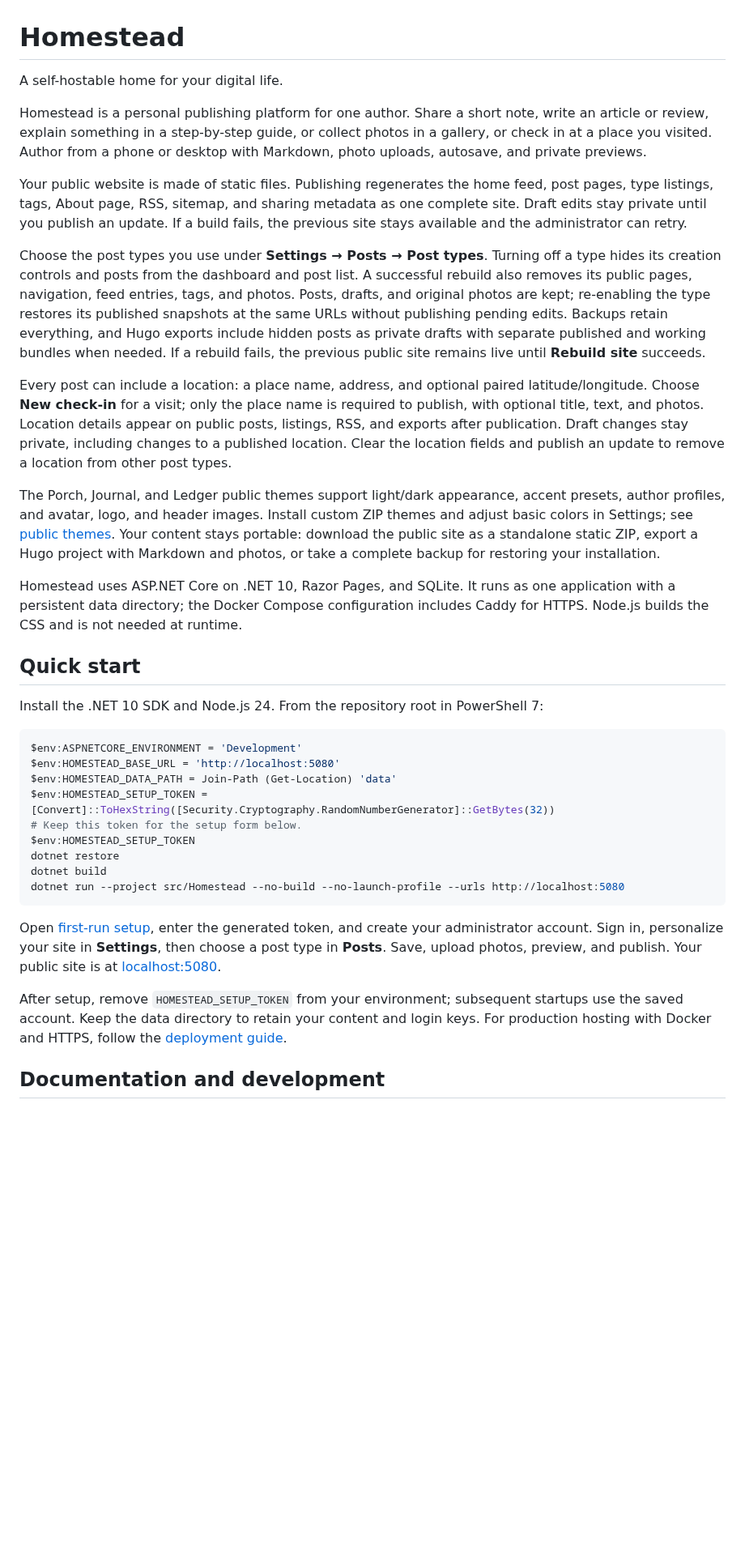
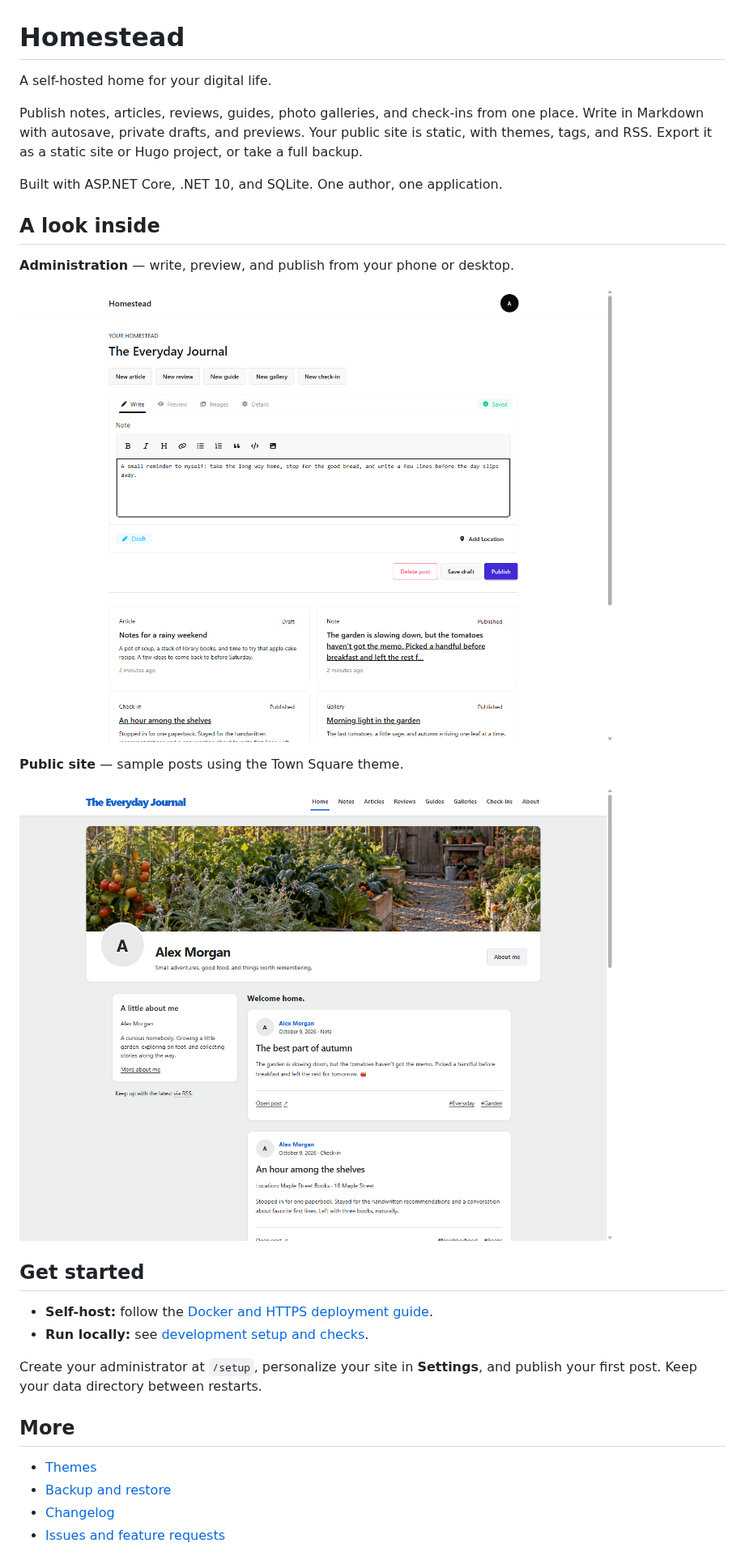
Before and after one commit to adamdriscoll/homestead, a Markdown page: README.md, the part around one of its changes. Shown at 81% size. Drawn GitHub-style; pictures changed too: docs/screenshots/admin.png (added), docs/screenshots/public-site.png (added); blank space fills up the shorter version.

````diff
--- a/README.md
+++ b/README.md
@@ -1,69 +1,36 @@
 # Homestead
 
-A self-hostable home for your digital life.
+A self-hosted home for your digital life.
 
-Homestead is a personal publishing platform for one author. Share a short note,
-write an article or review, explain something in a step-by-step guide, or collect
-photos in a gallery, or check in at a place you visited. Author from a phone or
-desktop with Markdown, photo uploads, autosave, and private previews.
+Publish notes, articles, reviews, guides, photo galleries, and check-ins from one
+place. Write in Markdown with autosave, private drafts, and previews. Your public
+site is static, with themes, tags, and RSS. Export it as a static site or Hugo
+project, or take a full backup.
 
-Your public website is made of static files. Publishing regenerates the home feed,
-post pages, type listings, tags, About page, RSS, sitemap, and sharing metadata as
-one complete site. Draft edits stay private until you publish an update. If a build
-fails, the previous site stays available and the administrator can retry.
+Built with ASP.NET Core, .NET 10, and SQLite. One author, one application.
 
-Choose the post types you use under **Settings → Posts → Post types**. Turning
-off a type hides its creation controls and posts from the dashboard and post list.
-A successful rebuild also removes its public pages, navigation, feed entries,
-tags, and photos. Posts, drafts, and original photos are kept; re-enabling the type
-restores its published snapshots at the same URLs without publishing pending edits.
-Backups retain everything, and Hugo exports include hidden posts as private drafts
-with separate published and working bundles when needed. If a rebuild fails, the
-previous public site remains live until **Rebuild site** succeeds.
+## A look inside
 
-Every post can include a location: a place name, address, and optional paired
-latitude/longitude. Choose **New check-in** for a visit; only the place name is
-required to publish, with optional title, text, and photos. Location details appear
-on public posts, listings, RSS, and exports after publication. Draft changes stay
-private, including changes to a published location. Clear the location fields and
-publish an update to remove a location from other post types.
+**Administration** — write, preview, and publish from your phone or desktop.
 
-The Porch, Journal, and Ledger public themes support light/dark appearance, accent
-presets, author profiles, and avatar, logo, and header images. Install custom ZIP
-themes and adjust basic colors in Settings; see [public themes](docs/themes.md).
-Your content stays portable: download the
-public site as a standalone static ZIP, export a Hugo project with Markdown and
-photos, or take a complete backup for restoring your installation.
+![Homestead administration with the note editor and recent posts](docs/screenshots/admin.png)
 
-Homestead uses ASP.NET Core on .NET 10, Razor Pages, and SQLite. It runs as one
-application with a persistent data directory; the Docker Compose configuration
-includes Caddy for HTTPS. Node.js builds the CSS and is not needed at runtime.
+**Public site** — sample posts using the Town Square theme.
 
-## Quick start
+![Homestead public site with the Town Square theme](docs/screenshots/public-site.png)
 
-Install the .NET 10 SDK and Node.js 24. From the repository root in PowerShell 7:
+## Get started
 
-```powershell
-$env:ASPNETCORE_ENVIRONMENT = 'Development'
-$env:HOMESTEAD_BASE_URL = 'http://localhost:5080'
-$env:HOMESTEAD_DATA_PATH = Join-Path (Get-Location) 'data'
-$env:HOMESTEAD_SETUP_TOKEN = [Convert]::ToHexString([Security.Cryptography.RandomNumberGenerator]::GetBytes(32))
-# Keep this token for the setup form below.
-$env:HOMESTEAD_SETUP_TOKEN
-dotnet restore
-dotnet build
-dotnet run --project src/Homestead --no-build --no-launch-profile --urls http://localhost:5080
-```
+- **Self-host:** follow the [Docker and HTTPS deployment guide](docs/deploy.md).
+- **Run locally:** see [development setup and checks](docs/contributing.md).
 
-Open [first-run setup](http://localhost:5080/setup), enter the generated token,
-and create your administrator account. Sign in, personalize your site in
-**Settings**, then choose a post type in **Posts**. Save, upload photos, preview,
-and publish. Your public site is at [localhost:5080](http://localhost:5080/).
+Create your administrator at `/setup`, personalize your site in **Settings**, and
+publish your first post. Keep your data directory between restarts.
 
-After setup, remove `HOMESTEAD_SETUP_TOKEN` from your environment; subsequent
-startups use the saved account. Keep the data directory to retain your content
-and login keys. For production hosting with Docker and HTTPS, follow the
-[deployment guide](docs/deploy.md).
+## More
 
-## Documentation and development
+- [Themes](docs/themes.md)
+- [Backup and restore](docs/backup-restore.md)
+- [Changelog](CHANGELOG.md)
+- [Issues and feature requests](https://github.com/PoshTools/homestead/issues)
 
````
Also changed, not shown: other parts of README.md (+2 -13 lines).
